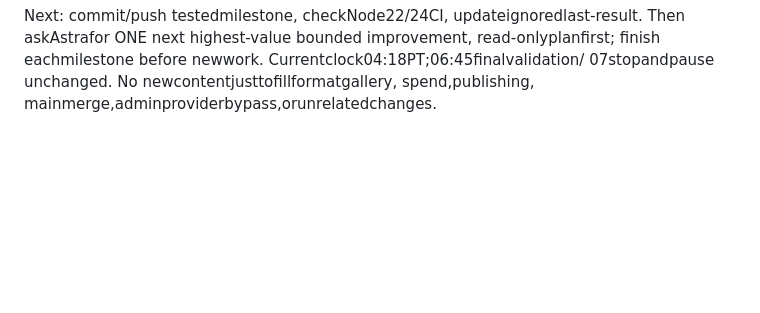
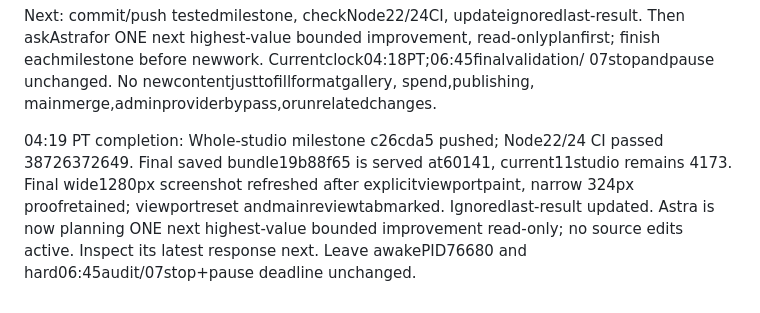
Before and after one commit to Moty/sap-developer-shorts, a Markdown page: docs/OVERNIGHT_WORK.md, the part around the change. Rendered like a GitHub page; blank space fills up the shorter version.

Commit message:
Record verified studio handoff milestone

```diff
--- a/docs/OVERNIGHT_WORK.md
+++ b/docs/OVERNIGHT_WORK.md
@@ -679,3 +679,11 @@ Then askAstrafor ONE next highest-value bounded improvement, read-onlyplanfirst;
 finish eachmilestone before newwork. Currentclock04:18PT;06:45finalvalidation/
 07stopandpause unchanged. No newcontentjusttofillformatgallery, spend,publishing,
 mainmerge,adminproviderbypass,orunrelatedchanges.
+
+04:19 PT completion: Whole-studio milestone c26cda5 pushed; Node22/24 CI passed
+38726372649. Final saved bundle19b88f65 is served at60141, current11studio remains
+4173. Final wide1280px screenshot refreshed after explicitviewportpaint, narrow
+324px proofretained; viewportreset andmainreviewtabmarked. Ignoredlast-result
+updated. Astra is now planning ONE next highest-value bounded improvement
+read-only; no source edits active. Inspect its latest response next. Leave
+awakePID76680 and hard06:45audit/07stop+pause deadline unchanged.
```
